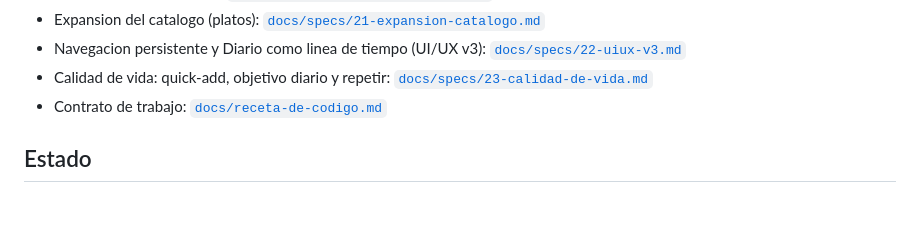
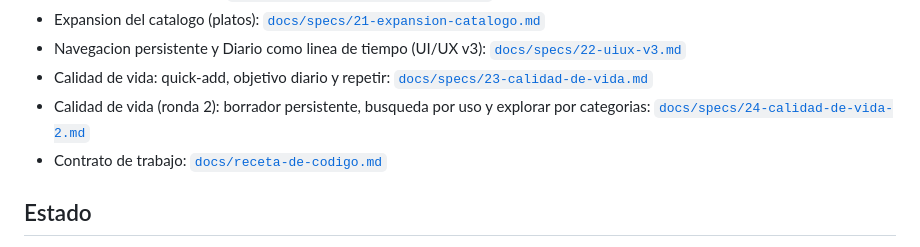
Before and after one commit to foron23/carbos, a Markdown page: README.md, the part around the change. GitHub-like rendering; blank space fills up the shorter version.

```diff
--- a/README.md
+++ b/README.md
@@ -24,6 +24,7 @@ de tu dispositivo.
 - Expansion del catalogo (platos): [`docs/specs/21-expansion-catalogo.md`](docs/specs/21-expansion-catalogo.md)
 - Navegacion persistente y Diario como linea de tiempo (UI/UX v3): [`docs/specs/22-uiux-v3.md`](docs/specs/22-uiux-v3.md)
 - Calidad de vida: quick-add, objetivo diario y repetir: [`docs/specs/23-calidad-de-vida.md`](docs/specs/23-calidad-de-vida.md)
+- Calidad de vida (ronda 2): borrador persistente, busqueda por uso y explorar por categorias: [`docs/specs/24-calidad-de-vida-2.md`](docs/specs/24-calidad-de-vida-2.md)
 - Contrato de trabajo: [`docs/receta-de-codigo.md`](docs/receta-de-codigo.md)
 
 ## Estado
```
Also changed, not shown: docs/decisiones.md (+5 -2 lines), docs/specs/24-calidad-de-vida-2.md (added, +289 -0 lines).
